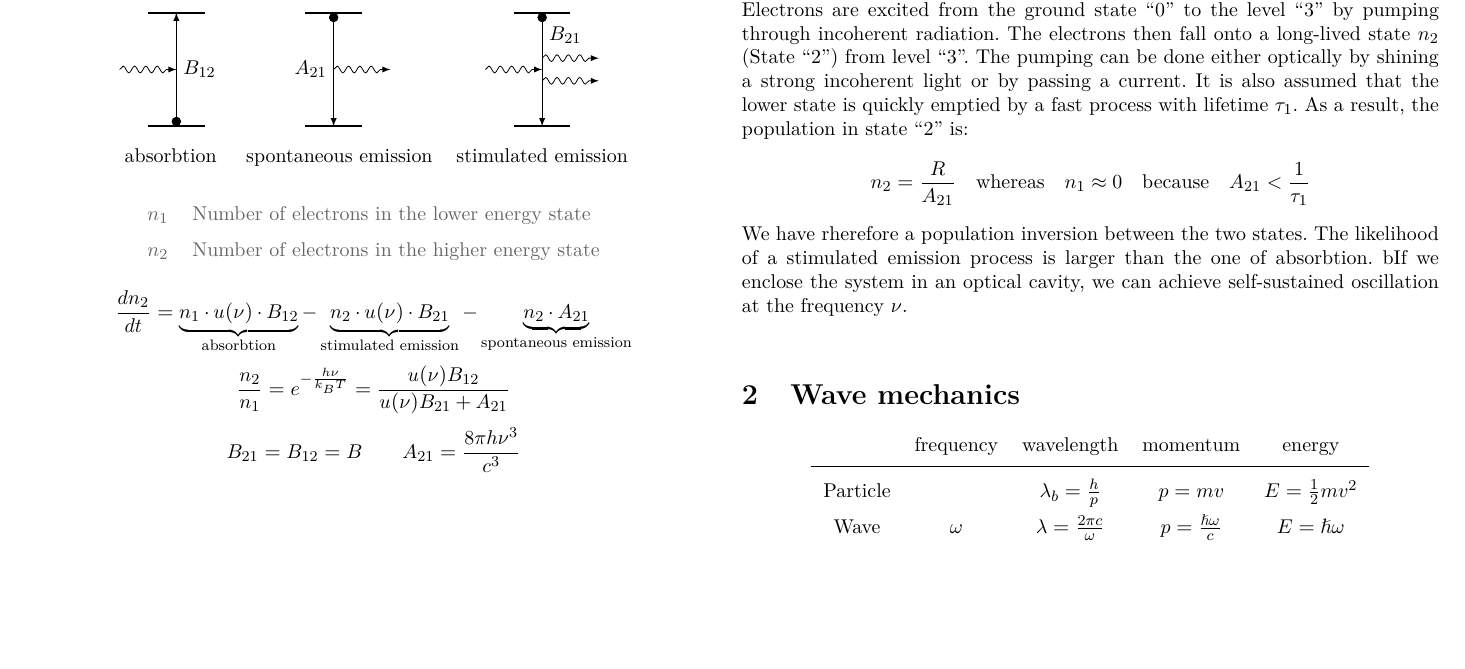
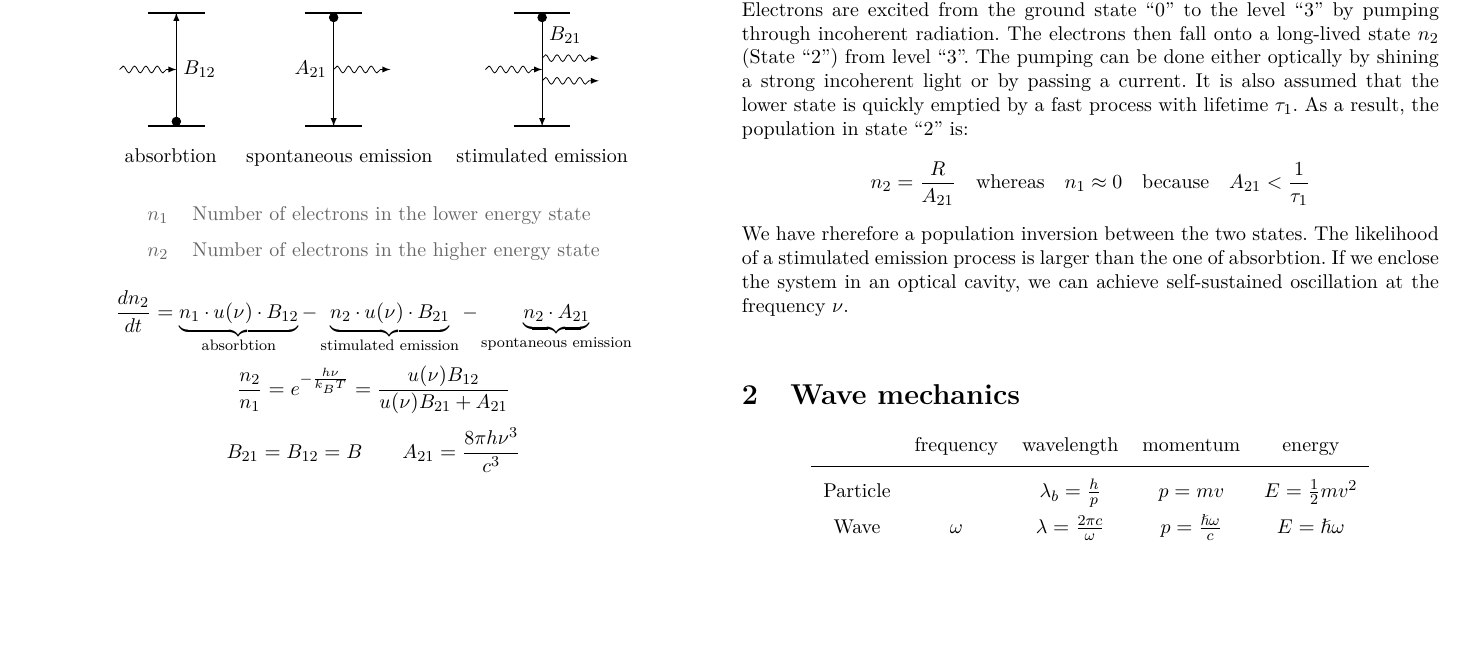
Before and after one commit to tiborschneider/physics_II, a LaTeX document (physics_2.tex): part of page 2 of 3, cut so that both start at the same text. Compiled offline with pdfLaTeX.

Commit message:
typing error

```diff
--- a/physics_2.tex
+++ b/physics_2.tex
@@ -223,7 +223,7 @@ As a result, the population in state ``2'' is:
 $$n_2 = \frac{R}{A_{21}} \quad \text{whereas} \quad n_1 \approx 0 \quad \text{because} \quad  A_{21} < \frac{1}{\tau_1}$$
 We have rherefore a population inversion between the two states.
 The likelihood of a stimulated emission process is larger than the one of absorbtion.
-bIf we enclose the system in an optical cavity, we can achieve self-sustained oscillation at the frequency $\nu$.
+If we enclose the system in an optical cavity, we can achieve self-sustained oscillation at the frequency $\nu$.
 
 \end{donotbrake}
 
```
Also changed, not shown: physics_2.pdf.
